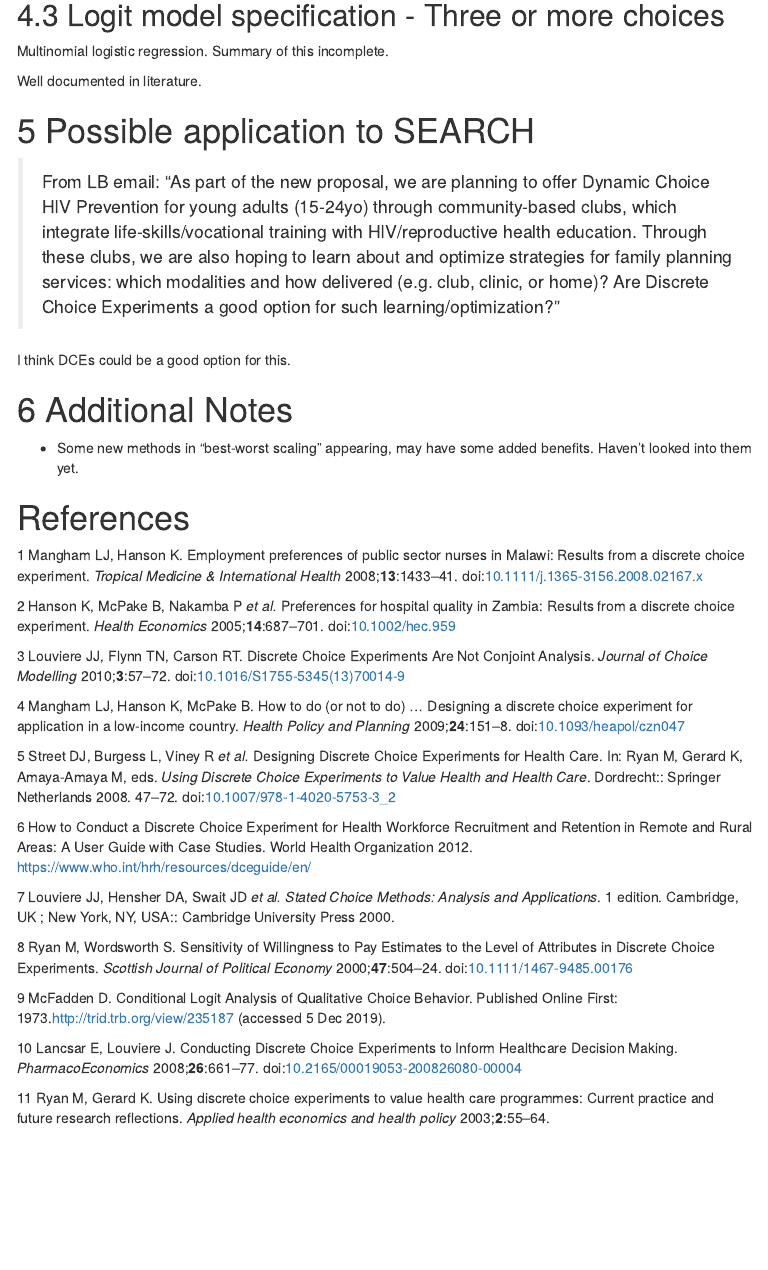
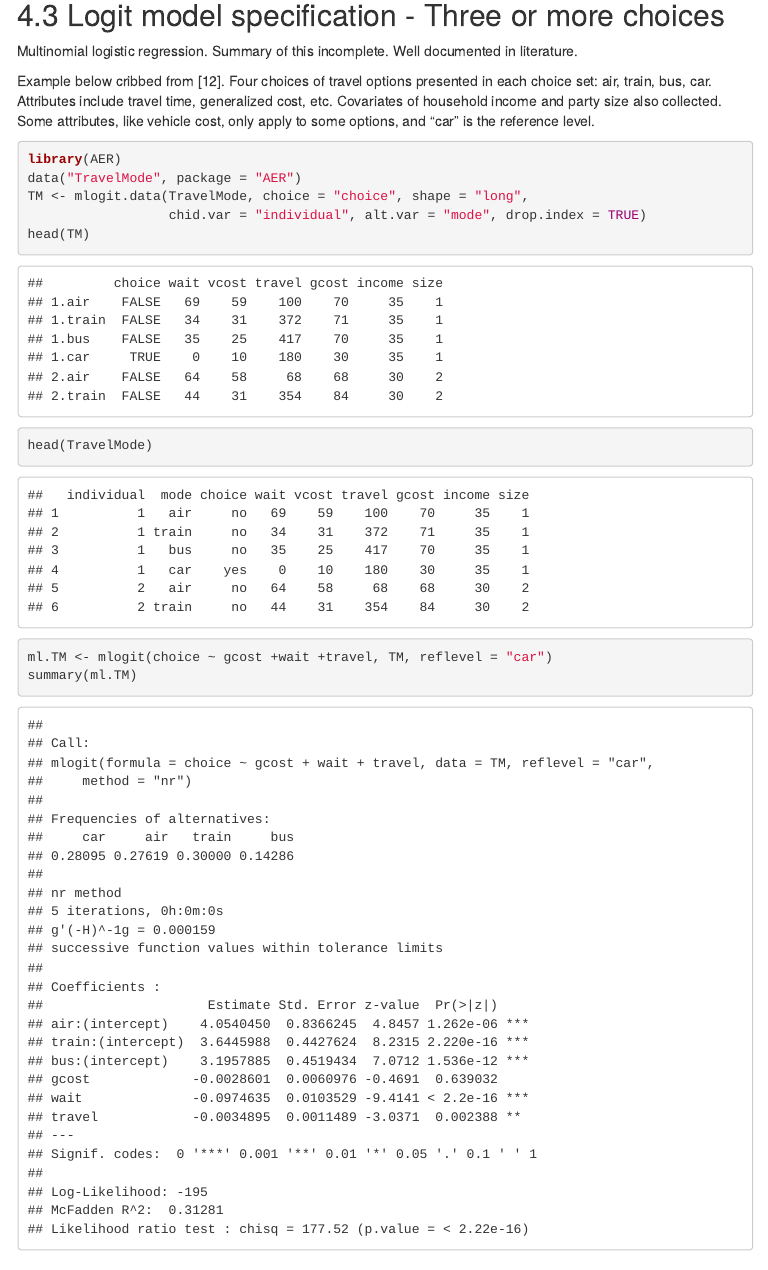
Before and after one commit to joshua-nugent/joshua-nugent.github.io, an R Markdown document (dce/DCE.Rmd): the page in a window 1100 px wide, from 3040 px down. The pictures show the output file dce/DCE.html that the author committed with the source, opened offline; menus at the side of the page are left out.

Commit message:
Add files via upload

````diff
--- a/dce/DCE.Rmd
+++ b/dce/DCE.Rmd
@@ -153,9 +154,21 @@ Notes:
 
 ## Logit model specification - Three or more choices
 
-Multinomial logistic regression. Summary of this incomplete.
+Multinomial logistic regression. Summary of this incomplete. Well documented in literature.
 
-Well documented in literature.
+Example below cribbed from [@chen_discrete_nodate]. Four choices of travel options presented in each choice set: air, train, bus, car. Attributes include travel time, generalized cost, etc. Covariates of household income and party size also collected. Some attributes, like vehicle cost, only apply to some options, and "car" is the reference level.
+
+```{r}
+library(AER)
+data("TravelMode", package = "AER")
+TM <- mlogit.data(TravelMode, choice = "choice", shape = "long",
+                  chid.var = "individual", alt.var = "mode", drop.index = TRUE)
+head(TM)
+head(TravelMode)
+ml.TM <- mlogit(choice ~ gcost +wait +travel, TM, reflevel = "car")
+summary(ml.TM)
+```
+
 
 # Possible application to SEARCH
 
````
Also changed, not shown: dce/DCE.html, dce/DCE.Rmd (1 more changed lines).
